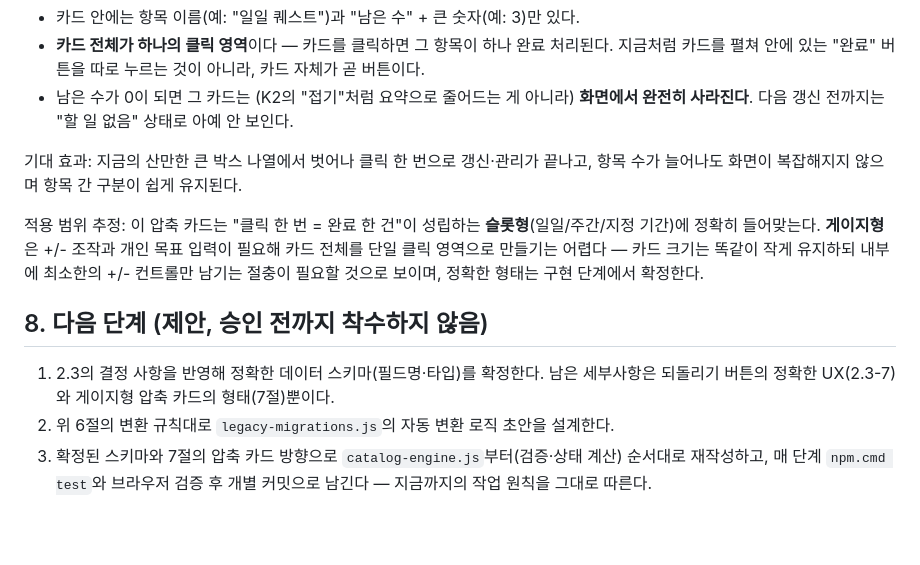
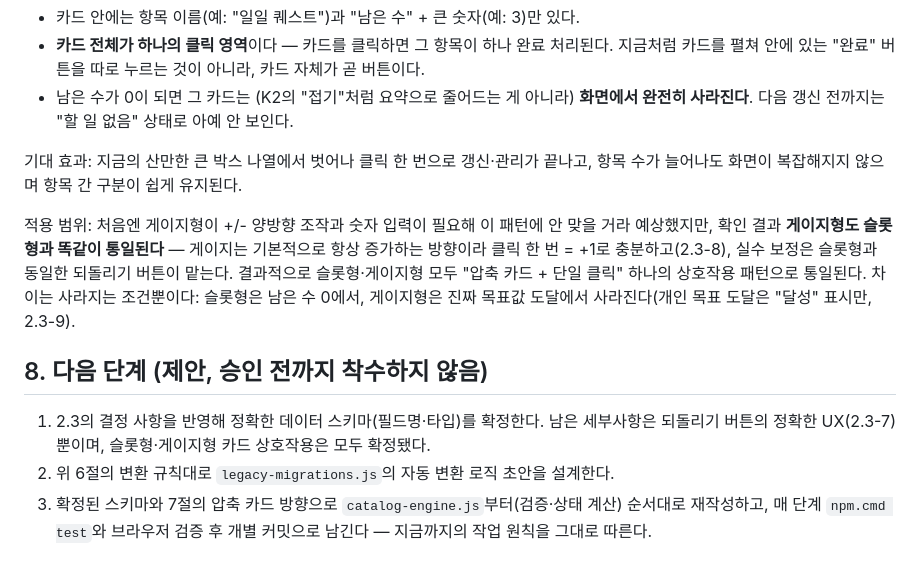
Before and after one commit to ffghn67892-droid/C.G.M, a Markdown page: TODO_TRACKER_REDESIGN.md, the part around one of its changes. GitHub-like rendering; blank space fills up the shorter version.

```diff
--- a/TODO_TRACKER_REDESIGN.md
+++ b/TODO_TRACKER_REDESIGN.md
@@ -127,10 +131,10 @@
 
 기대 효과: 지금의 산만한 큰 박스 나열에서 벗어나 클릭 한 번으로 갱신·관리가 끝나고, 항목 수가 늘어나도 화면이 복잡해지지 않으며 항목 간 구분이 쉽게 유지된다.
 
-적용 범위 추정: 이 압축 카드는 "클릭 한 번 = 완료 한 건"이 성립하는 **슬롯형**(일일/주간/지정 기간)에 정확히 들어맞는다. **게이지형**은 +/- 조작과 개인 목표 입력이 필요해 카드 전체를 단일 클릭 영역으로 만들기는 어렵다 — 카드 크기는 똑같이 작게 유지하되 내부에 최소한의 +/- 컨트롤만 남기는 절충이 필요할 것으로 보이며, 정확한 형태는 구현 단계에서 확정한다.
+적용 범위: 처음엔 게이지형이 +/- 양방향 조작과 숫자 입력이 필요해 이 패턴에 안 맞을 거라 예상했지만, 확인 결과 **게이지형도 슬롯형과 똑같이 통일된다** — 게이지는 기본적으로 항상 증가하는 방향이라 클릭 한 번 = +1로 충분하고(2.3-8), 실수 보정은 슬롯형과 동일한 되돌리기 버튼이 맡는다. 결과적으로 슬롯형·게이지형 모두 "압축 카드 + 단일 클릭" 하나의 상호작용 패턴으로 통일된다. 차이는 사라지는 조건뿐이다: 슬롯형은 남은 수 0에서, 게이지형은 진짜 목표값 도달에서 사라진다(개인 목표 도달은 "달성" 표시만, 2.3-9).
 
 ## 8. 다음 단계 (제안, 승인 전까지 착수하지 않음)
 
-1. 2.3의 결정 사항을 반영해 정확한 데이터 스키마(필드명·타입)를 확정한다. 남은 세부사항은 되돌리기 버튼의 정확한 UX(2.3-7)와 게이지형 압축 카드의 형태(7절)뿐이다.
+1. 2.3의 결정 사항을 반영해 정확한 데이터 스키마(필드명·타입)를 확정한다. 남은 세부사항은 되돌리기 버튼의 정확한 UX(2.3-7)뿐이며, 슬롯형·게이지형 카드 상호작용은 모두 확정됐다.
 2. 위 6절의 변환 규칙대로 `legacy-migrations.js`의 자동 변환 로직 초안을 설계한다.
 3. 확정된 스키마와 7절의 압축 카드 방향으로 `catalog-engine.js`부터(검증·상태 계산) 순서대로 재작성하고, 매 단계 `npm.cmd test`와 브라우저 검증 후 개별 커밋으로 남긴다 — 지금까지의 작업 원칙을 그대로 따른다.
```
Also changed, not shown: other parts of TODO_TRACKER_REDESIGN.md (+11 -7 lines).
